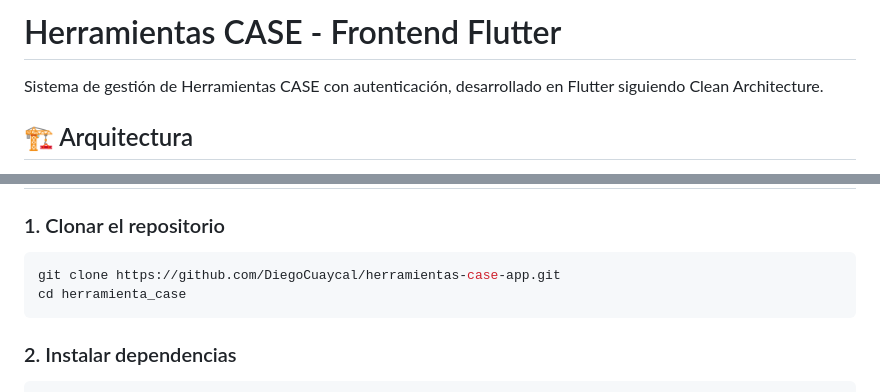
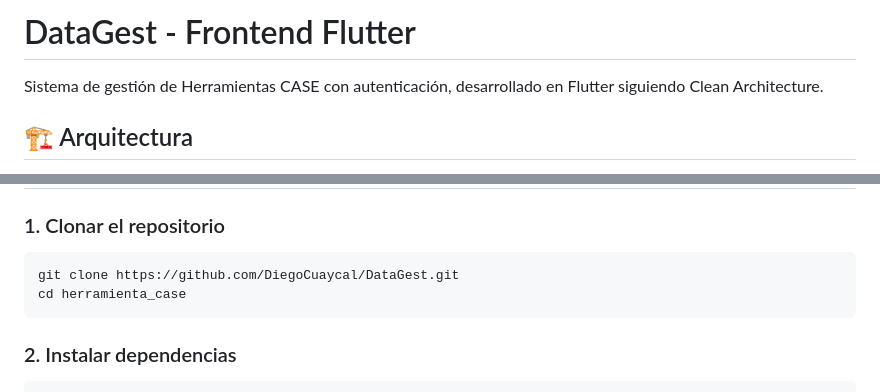
Before and after one commit to DiegoCuaycal/DataGest, a Markdown page: README.md, 2 parts joined by grey strips. GitHub-like rendering.

Commit message:
Rename project from Herramientas CASE to DataGest
Updated project name and repository link in README.

````diff
--- a/README.md
+++ b/README.md
@@ -1,4 +1,4 @@
-# Herramientas CASE - Frontend Flutter
+# DataGest - Frontend Flutter
 
 Sistema de gestión de Herramientas CASE con autenticación, desarrollado en Flutter siguiendo Clean Architecture.
 
@@ -37,7 +37,7 @@ lib/
 ### 1. Clonar el repositorio
 
 ```bash
-git clone https://github.com/DiegoCuaycal/herramientas-case-app.git
+git clone https://github.com/DiegoCuaycal/DataGest.git
 cd herramienta_case
 ```
 
````
